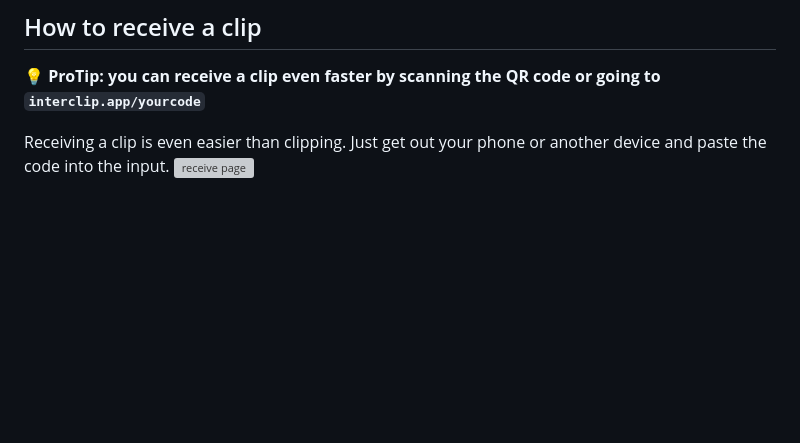
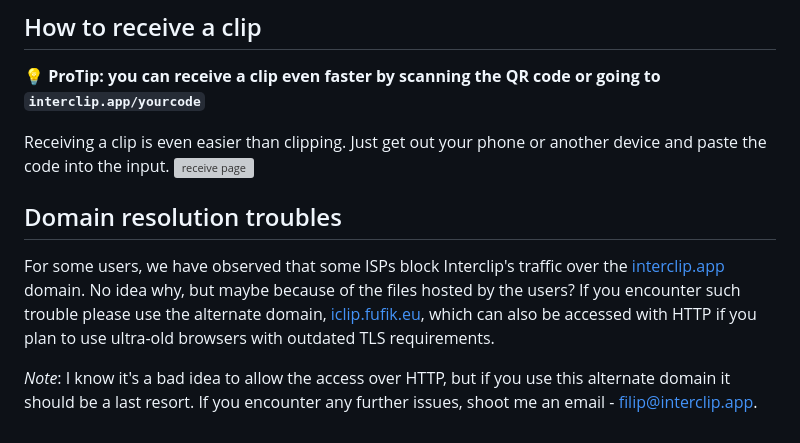
Before and after one commit to Storm-Logic/interclip, a Markdown page: README.md, the part around the change. Drawn GitHub-style; blank space fills up the shorter version; grey boxes are pictures that could not be loaded.

Commit message:
Added a DNS troubleshooting guide.

```diff
--- a/README.md
+++ b/README.md
@@ -66,3 +66,9 @@ Then press Enter and through the magic of code here is the code to your link!
 
 Receiving a clip is even easier than clipping. Just get out your phone or another device and paste the code into the input.
 ![receive page](https://user-images.githubusercontent.com/29888641/131837516-c8db158b-6eeb-477f-96bd-98e7c4de3286.gif)
+
+## Domain resolution troubles
+
+For some users, we have observed that some ISPs block Interclip's traffic over the [interclip.app](https://interclip.app) domain. No idea why, but maybe because of the files hosted by the users? If you encounter such trouble please use the alternate domain, [iclip.fufik.eu](https://iclip.fufik.eu), which can also be accessed with HTTP if you plan to use ultra-old browsers with outdated TLS requirements.
+
+_Note_: I know it's a bad idea to allow the access over HTTP, but if you use this alternate domain it should be a last resort. If you encounter any further issues, shoot me an email - [filip@interclip.app](mailto:filip@interclip.app).
```
